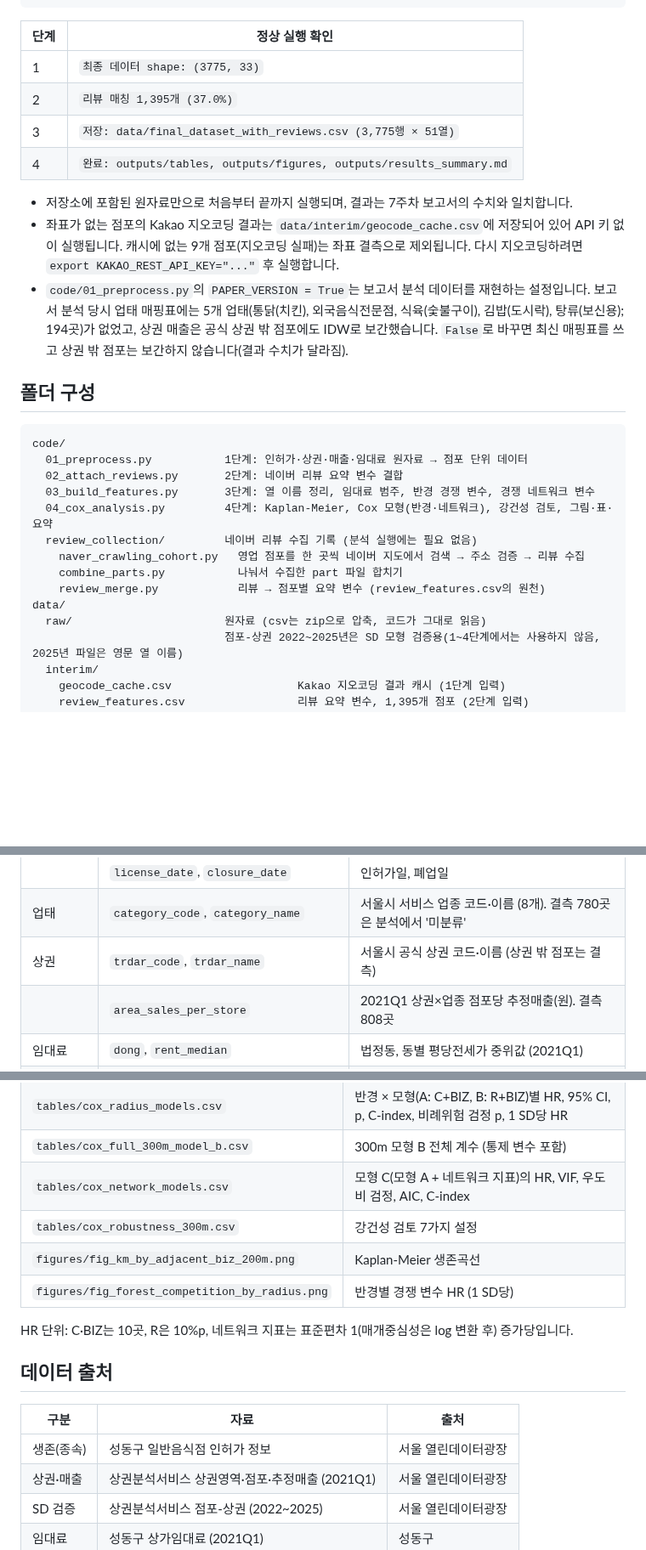
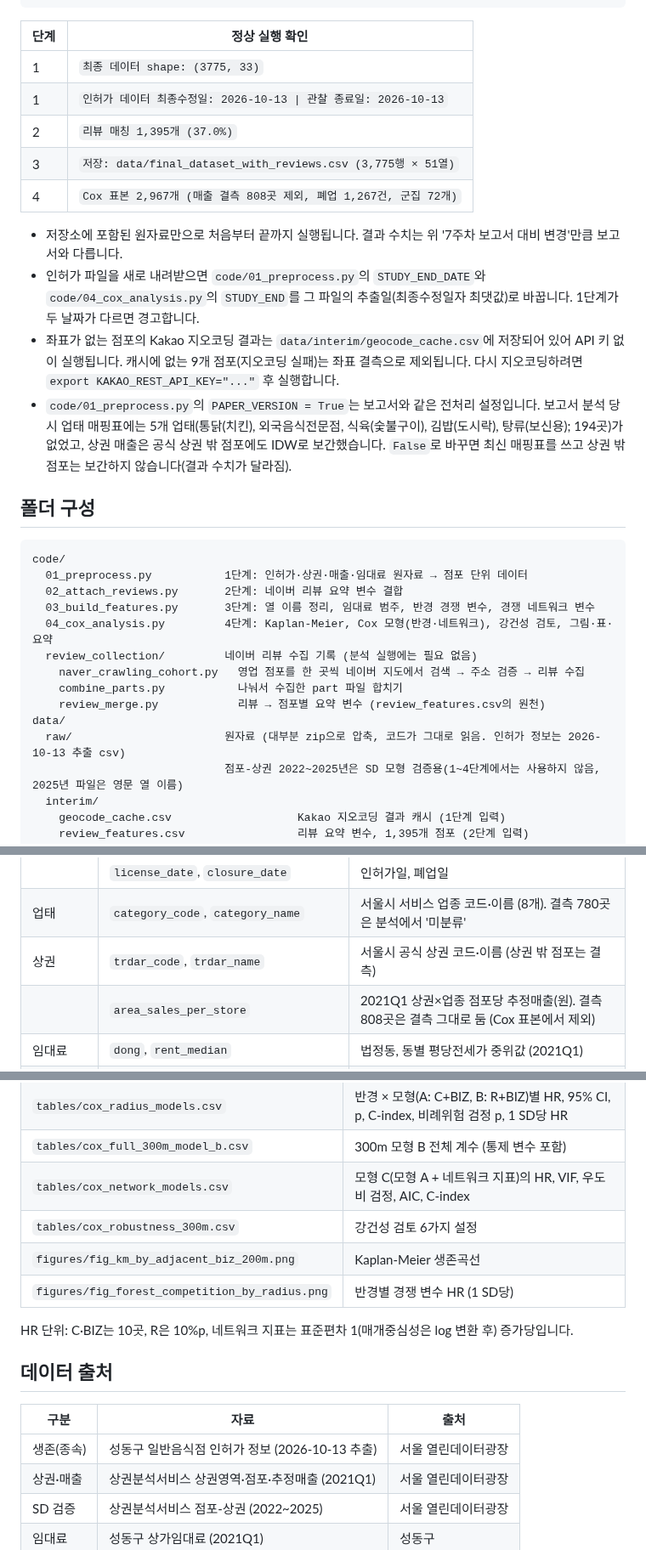
Before and after one commit to Eunhye0407/seongdong-f-b-analysis2, a Markdown page: README.md, 3 parts joined by grey strips. Shown at 85% size. Rendered like a GitHub page; blank space fills up the shorter version.

```diff
--- a/README.md
+++ b/README.md
@@ -64,13 +75,15 @@ python code/04_cox_analysis.py     # 생존분석 → outputs/
 | 단계 | 정상 실행 확인 |
 |---|---|
 | 1 | `최종 데이터 shape: (3775, 33)` |
+| 1 | `인허가 데이터 최종수정일: 2026-10-13 \| 관찰 종료일: 2026-10-13` |
 | 2 | `리뷰 매칭 1,395개 (37.0%)` |
 | 3 | `저장: data/final_dataset_with_reviews.csv (3,775행 × 51열)` |
-| 4 | `완료: outputs/tables, outputs/figures, outputs/results_summary.md` |
+| 4 | `Cox 표본 2,967개 (매출 결측 808곳 제외, 폐업 1,267건, 군집 72개)` |
 
-- 저장소에 포함된 원자료만으로 처음부터 끝까지 실행되며, 결과는 7주차 보고서의 수치와 일치합니다.
+- 저장소에 포함된 원자료만으로 처음부터 끝까지 실행됩니다. 결과 수치는 위 '7주차 보고서 대비 변경'만큼 보고서와 다릅니다.
+- 인허가 파일을 새로 내려받으면 `code/01_preprocess.py`의 `STUDY_END_DATE`와 `code/04_cox_analysis.py`의 `STUDY_END`를 그 파일의 추출일(최종수정일자 최댓값)로 바꿉니다. 1단계가 두 날짜가 다르면 경고합니다.
 - 좌표가 없는 점포의 Kakao 지오코딩 결과는 `data/interim/geocode_cache.csv`에 저장되어 있어 API 키 없이 실행됩니다. 캐시에 없는 9개 점포(지오코딩 실패)는 좌표 결측으로 제외됩니다. 다시 지오코딩하려면 `export KAKAO_REST_API_KEY="..."` 후 실행합니다.
-- `code/01_preprocess.py`의 `PAPER_VERSION = True`는 보고서 분석 데이터를 재현하는 설정입니다. 보고서 분석 당시 업태 매핑표에는 5개 업태(통닭(치킨), 외국음식전문점, 식육(숯불구이), 김밥(도시락), 탕류(보신용); 194곳)가 없었고, 상권 매출은 공식 상권 밖 점포에도 IDW로 보간했습니다. `False`로 바꾸면 최신 매핑표를 쓰고 상권 밖 점포는 보간하지 않습니다(결과 수치가 달라짐).
+- `code/01_preprocess.py`의 `PAPER_VERSION = True`는 보고서와 같은 전처리 설정입니다. 보고서 분석 당시 업태 매핑표에는 5개 업태(통닭(치킨), 외국음식전문점, 식육(숯불구이), 김밥(도시락), 탕류(보신용); 194곳)가 없었고, 상권 매출은 공식 상권 밖 점포에도 IDW로 보간했습니다. `False`로 바꾸면 최신 매핑표를 쓰고 상권 밖 점포는 보간하지 않습니다(결과 수치가 달라짐).
 
 ## 폴더 구성
 
@@ -85,7 +98,7 @@ code/
     combine_parts.py           나눠서 수집한 part 파일 합치기
     review_merge.py            리뷰 → 점포별 요약 변수 (review_features.csv의 원천)
 data/
-  raw/                       원자료 (csv는 zip으로 압축, 코드가 그대로 읽음)
+  raw/                       원자료 (대부분 zip으로 압축, 코드가 그대로 읽음. 인허가 정보는 2026-10-13 추출 csv)
                              점포-상권 2022~2025년은 SD 모형 검증용(1~4단계에서는 사용하지 않음, 2025년 파일은 영문 열 이름)
   interim/
     geocode_cache.csv                   Kakao 지오코딩 결과 캐시 (1단계 입력)
@@ -110,7 +123,7 @@ requirements.txt
 | | `license_date`, `closure_date` | 인허가일, 폐업일 |
 | 업태 | `category_code`, `category_name` | 서울시 서비스 업종 코드·이름 (8개). 결측 780곳은 분석에서 '미분류' |
 | 상권 | `trdar_code`, `trdar_name` | 서울시 공식 상권 코드·이름 (상권 밖 점포는 결측) |
-| | `area_sales_per_store` | 2021Q1 상권×업종 점포당 추정매출(원). 결측 808곳 |
+| | `area_sales_per_store` | 2021Q1 상권×업종 점포당 추정매출(원). 결측 808곳은 결측 그대로 둠 (Cox 표본에서 제외) |
 | 임대료 | `dong`, `rent_median` | 법정동, 동별 평당전세가 중위값 (2021Q1) |
 | | `rent_level` | 임대료 수준 low(<1,700) / mid(1,700–2,900) / high(≥2,900). 동 하나가 두 단계에 걸치지 않도록 동 값 사이의 큰 간격을 경계로 설정 |
 | 생존 | `event` | 1 = 관찰 기간 중 폐업, 0 = 중도절단 |
@@ -143,7 +156,7 @@ requirements.txt
 | `tables/cox_radius_models.csv` | 반경 × 모형(A: C+BIZ, B: R+BIZ)별 HR, 95% CI, p, C-index, 비례위험 검정 p, 1 SD당 HR |
 | `tables/cox_full_300m_model_b.csv` | 300m 모형 B 전체 계수 (통제 변수 포함) |
 | `tables/cox_network_models.csv` | 모형 C(모형 A + 네트워크 지표)의 HR, VIF, 우도비 검정, AIC, C-index |
-| `tables/cox_robustness_300m.csv` | 강건성 검토 7가지 설정 |
+| `tables/cox_robustness_300m.csv` | 강건성 검토 6가지 설정 |
 | `figures/fig_km_by_adjacent_biz_200m.png` | Kaplan-Meier 생존곡선 |
 | `figures/fig_forest_competition_by_radius.png` | 반경별 경쟁 변수 HR (1 SD당) |
 
@@ -153,7 +166,7 @@ HR 단위: C·BIZ는 10곳, R은 10%p, 네트워크 지표는 표준편차 1(매
 
 | 구분 | 자료 | 출처 |
 |---|---|---|
-| 생존(종속) | 성동구 일반음식점 인허가 정보 | 서울 열린데이터광장 |
+| 생존(종속) | 성동구 일반음식점 인허가 정보 (2026-10-13 추출) | 서울 열린데이터광장 |
 | 상권·매출 | 상권분석서비스 상권영역·점포·추정매출 (2021Q1) | 서울 열린데이터광장 |
 | SD 검증 | 상권분석서비스 점포-상권 (2022~2025) | 서울 열린데이터광장 |
 | 임대료 | 성동구 상가임대료 (2021Q1) | 성동구 |
```
Also changed, not shown: other parts of README.md (+22 -11 lines), outputs/results_summary.md (+30 -31 lines), outputs/figures/fig_forest_competition_by_radius.png, outputs/figures/fig_km_by_adjacent_biz_200m.png, 11 other files.
